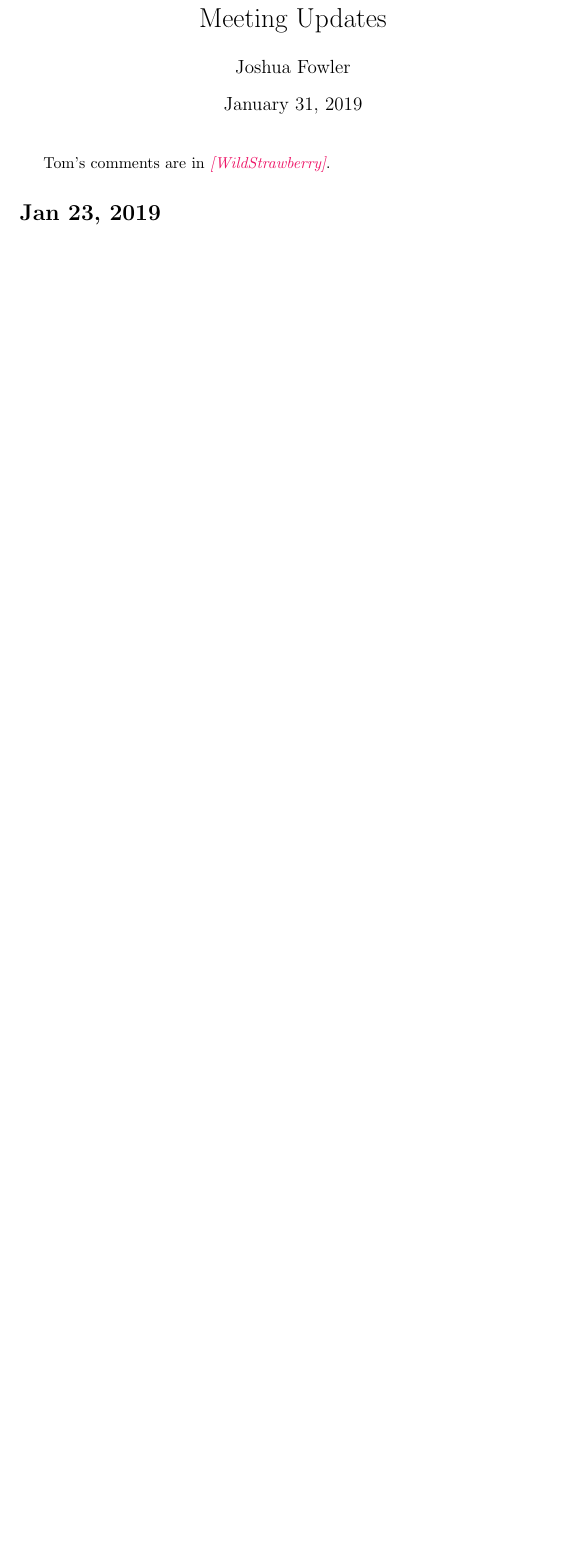
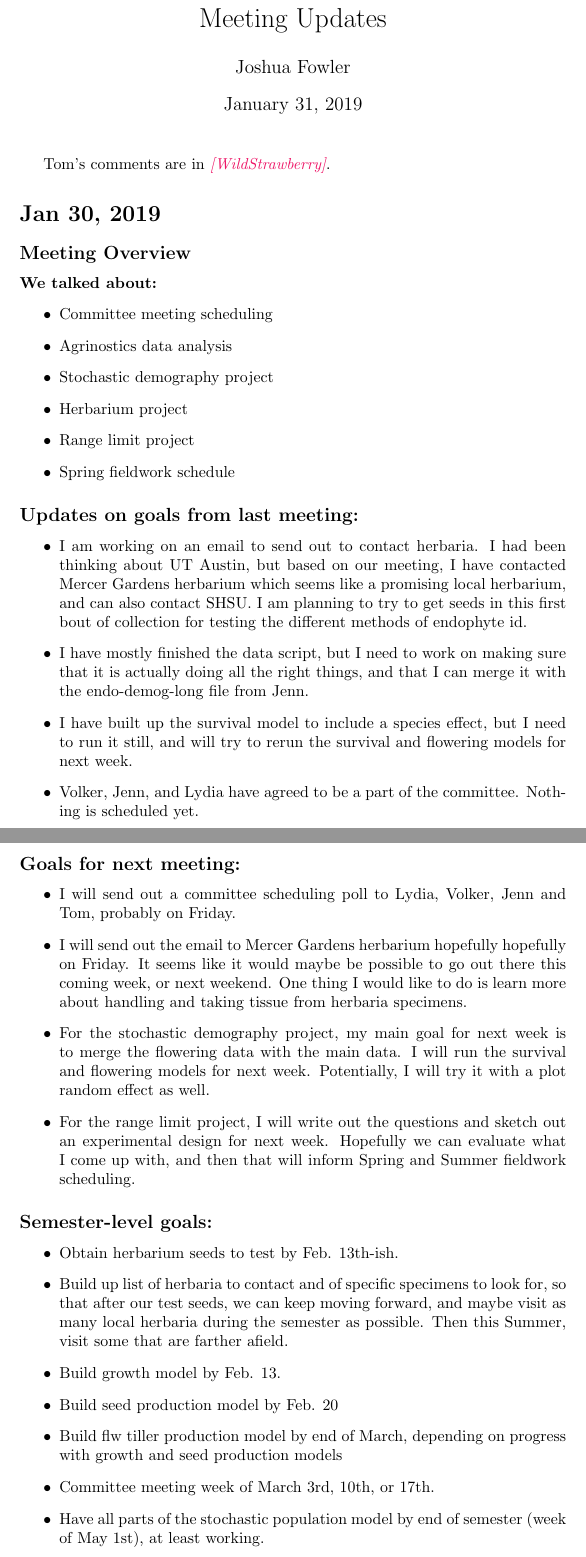
Before and after one commit to joshuacfowler/Endodemog_2019, a LaTeX document (MeetingUpdates.tex): part of page 1 of 10 before the commit and two parts of pages 1 and 2 of 11 after it, the two joined at a grey line, cut so that both start at the same text, the shorter picture padded with empty space. Compiled offline with pdfLaTeX.

Commit message:
Meeting update Jan 30, 2019

```diff
--- a/MeetingUpdates.tex
+++ b/MeetingUpdates.tex
@@ -12,6 +12,48 @@
 %\SweaveOpts{concordance=TRUE}
   \maketitle
   Tom's comments are in \tom{WildStrawberry}.
+
+\section*{Jan 30, 2019}
+\subsection*{Meeting Overview}
+\textbf{We talked about:}
+\begin{itemize}
+\item{Committee meeting scheduling}
+\item{Agrinostics data analysis}
+\item{Stochastic demography project}
+\item{Herbarium project}
+\item{Range limit project}
+\item{Spring fieldwork schedule}
+\end{itemize}
+
+\subsection*{Updates on goals from last meeting:}
+\begin{itemize}
+\item{I am working on an email to send out to contact herbaria. I had been thinking about UT Austin, but based on our meeting, I have contacted Mercer Gardens herbarium which seems like a promising local herbarium, and can also contact SHSU. I am planning to try to get seeds in this first bout of collection for testing the different methods of endophyte id.}
+\item{I have mostly finished the data script, but I need to work on making sure that it is actually doing all the right things, and that I can merge it with the endo-demog-long file from Jenn.}
+\item{I have built up the survival model to include a species effect, but I need to run it still, and will try to rerun the survival and flowering models for next week.}
+\item{Volker, Jenn, and Lydia have agreed to be a part of the committee. Nothing is scheduled yet.}
+\end{itemize}
+
+\subsection*{Goals for next meeting:}
+\begin{itemize}
+\item{I will send out a committee scheduling poll to Lydia, Volker, Jenn and Tom, probably on Friday.}
+\item{I will send out the email to Mercer Gardens herbarium hopefully hopefully on Friday. It seems like it would maybe be possible to go out there this coming week, or next weekend. One thing I would like to do is learn more about handling and taking tissue from herbaria specimens.}
+\item{For the stochastic demography project, my main goal for next week is to merge the flowering data with the main data. I will run the survival and flowering models for next week. Potentially, I will try it with a plot random effect as well.}
+\item{For the range limit project, I will write out the questions and sketch out an experimental design for next week. Hopefully we can evaluate what I come up with, and then that will inform Spring and Summer fieldwork scheduling.}
+\end{itemize}
+
+\subsection*{Semester-level goals:}
+\begin{itemize}
+\item{Obtain herbarium seeds to test by Feb. 13th-ish.}
+\item{Build up list of herbaria to contact and of specific specimens to look for, so that after our test seeds, we can keep moving forward, and maybe visit as many local herbaria during the semester as possible. Then this Summer, visit some that are farther afield.}
+\item{Build growth model by Feb. 13.}
+\item{Build seed production model by Feb. 20}
+\item{Build flw tiller production model by end of March, depending on progress with growth and seed production models}
+\item{Committee meeting week of March 3rd, 10th, or 17th.}
+\item{Have all parts of the stochastic population model by end of semester (week of May 1st), at least working.}
+\item{Collect seeds and start growing plants for range limit experiment. I will work on the experimental design to think about more specific plans/dates for this, but collecting April-ish with a general plan of growing over the Summer and planting out in the late Fall.}
+\end{itemize}
+
+
 
 \section*{Jan 23, 2019}
 \subsection*{Meeting Overview}
```
Also changed, not shown: MeetingUpdates.tex (2 more changed lines).
